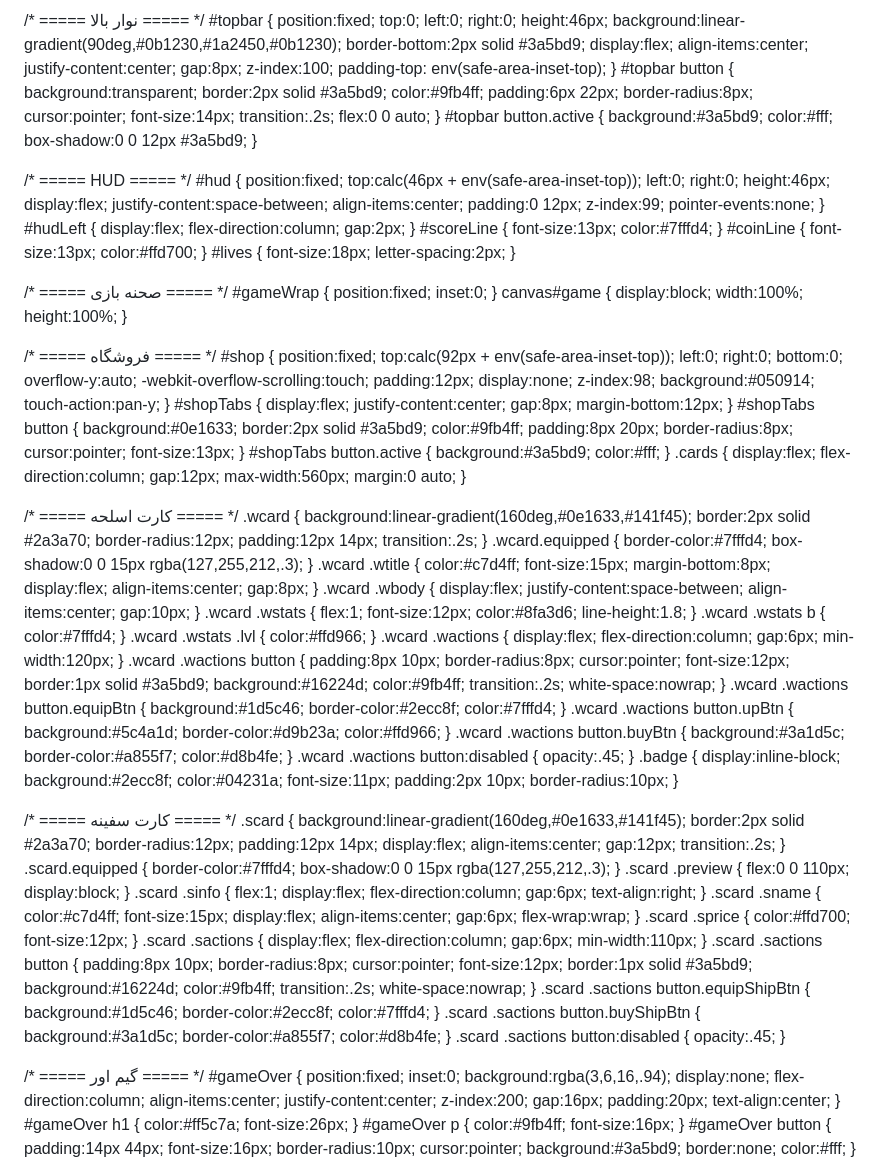
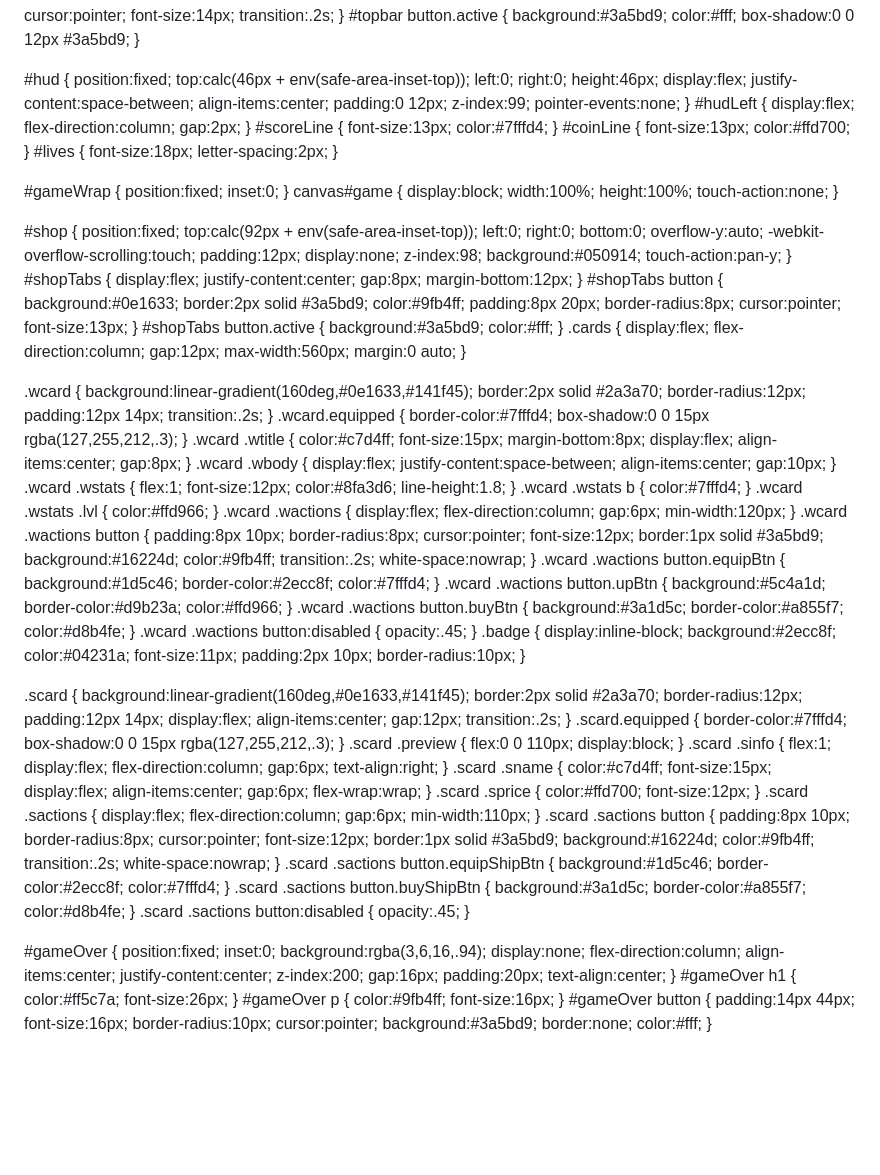
Before and after one commit to APACHI-beep/APACHI, a Markdown page: README.md, the part around one of its changes. GitHub-like rendering; blank space fills up the shorter version.

```diff
--- a/README.md
+++ b/README.md
@@ -12,7 +12,6 @@
   html, body { width:100%; height:100%; overflow:hidden; background:#050914; color:#e0e6ff;
       user-select:none; -webkit-user-select:none; touch-action:none; }
 
-  /* ===== نوار بالا ===== */
   #topbar {
     position:fixed; top:0; left:0; right:0; height:46px;
     background:linear-gradient(90deg,#0b1230,#1a2450,#0b1230);
@@ -23,11 +22,10 @@
   #topbar button {
     background:transparent; border:2px solid #3a5bd9; color:#9fb4ff;
     padding:6px 22px; border-radius:8px; cursor:pointer; font-size:14px;
-    transition:.2s; flex:0 0 auto;
+    transition:.2s;
   }
   #topbar button.active { background:#3a5bd9; color:#fff; box-shadow:0 0 12px #3a5bd9; }
 
-  /* ===== HUD ===== */
   #hud {
     position:fixed; top:calc(46px + env(safe-area-inset-top)); left:0; right:0; height:46px;
     display:flex; justify-content:space-between; align-items:center;
@@ -38,11 +36,9 @@
   #coinLine { font-size:13px; color:#ffd700; }
   #lives { font-size:18px; letter-spacing:2px; }
 
-  /* ===== صحنه بازی ===== */
   #gameWrap { position:fixed; inset:0; }
-  canvas#game { display:block; width:100%; height:100%; }
+  canvas#game { display:block; width:100%; height:100%; touch-action:none; }
 
-  /* ===== فروشگاه ===== */
   #shop {
     position:fixed; top:calc(92px + env(safe-area-inset-top)); left:0; right:0; bottom:0;
     overflow-y:auto; -webkit-overflow-scrolling:touch; padding:12px;
@@ -56,11 +52,9 @@
   #shopTabs button.active { background:#3a5bd9; color:#fff; }
   .cards { display:flex; flex-direction:column; gap:12px; max-width:560px; margin:0 auto; }
 
-  /* ===== کارت اسلحه ===== */
   .wcard {
     background:linear-gradient(160deg,#0e1633,#141f45);
-    border:2px solid #2a3a70; border-radius:12px; padding:12px 14px;
-    transition:.2s;
+    border:2px solid #2a3a70; border-radius:12px; padding:12px 14px; transition:.2s;
   }
   .wcard.equipped { border-color:#7fffd4; box-shadow:0 0 15px rgba(127,255,212,.3); }
   .wcard .wtitle { color:#c7d4ff; font-size:15px; margin-bottom:8px; display:flex; align-items:center; gap:8px; }
@@ -71,8 +65,7 @@
   .wcard .wactions { display:flex; flex-direction:column; gap:6px; min-width:120px; }
   .wcard .wactions button {
     padding:8px 10px; border-radius:8px; cursor:pointer; font-size:12px;
-    border:1px solid #3a5bd9; background:#16224d; color:#9fb4ff; transition:.2s;
-    white-space:nowrap;
+    border:1px solid #3a5bd9; background:#16224d; color:#9fb4ff; transition:.2s; white-space:nowrap;
   }
   .wcard .wactions button.equipBtn { background:#1d5c46; border-color:#2ecc8f; color:#7fffd4; }
   .wcard .wactions button.upBtn { background:#5c4a1d; border-color:#d9b23a; color:#ffd966; }
@@ -81,7 +74,6 @@
   .badge { display:inline-block; background:#2ecc8f; color:#04231a; font-size:11px;
     padding:2px 10px; border-radius:10px; }
 
-  /* ===== کارت سفینه ===== */
   .scard {
     background:linear-gradient(160deg,#0e1633,#141f45);
     border:2px solid #2a3a70; border-radius:12px; padding:12px 14px;
@@ -95,14 +87,12 @@
   .scard .sactions { display:flex; flex-direction:column; gap:6px; min-width:110px; }
   .scard .sactions button {
     padding:8px 10px; border-radius:8px; cursor:pointer; font-size:12px;
-    border:1px solid #3a5bd9; background:#16224d; color:#9fb4ff; transition:.2s;
-    white-space:nowrap;
+    border:1px solid #3a5bd9; background:#16224d; color:#9fb4ff; transition:.2s; white-space:nowrap;
   }
   .scard .sactions button.equipShipBtn { background:#1d5c46; border-color:#2ecc8f; color:#7fffd4; }
   .scard .sactions button.buyShipBtn { background:#3a1d5c; border-color:#a855f7; color:#d8b4fe; }
   .scard .sactions button:disabled { opacity:.45; }
 
-  /* ===== گیم اور ===== */
   #gameOver {
     position:fixed; inset:0; background:rgba(3,6,16,.94); display:none;
     flex-direction:column; align-items:center; justify-content:center; z-index:200; gap:16px;
```
Also changed, not shown: other parts of README.md (+158 -236 lines).
